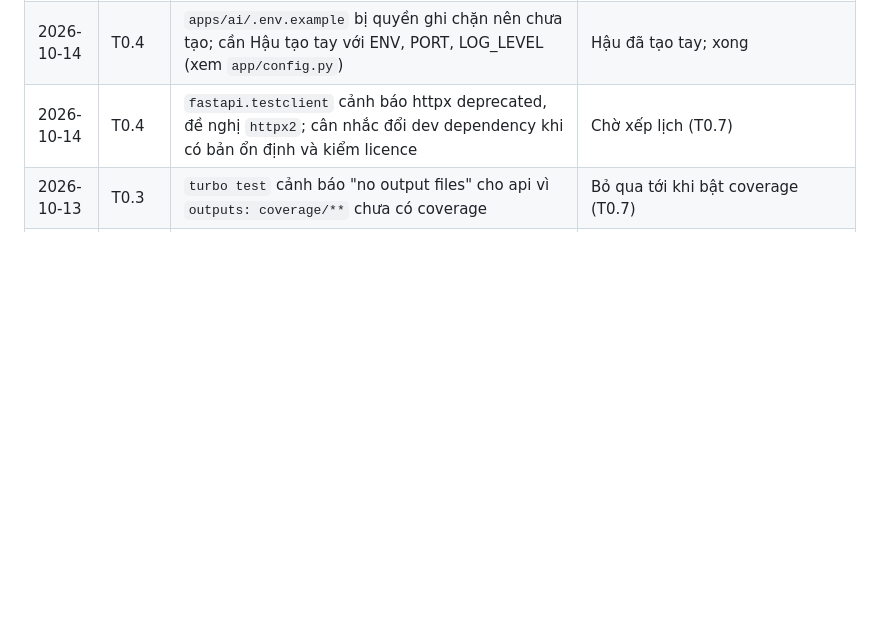
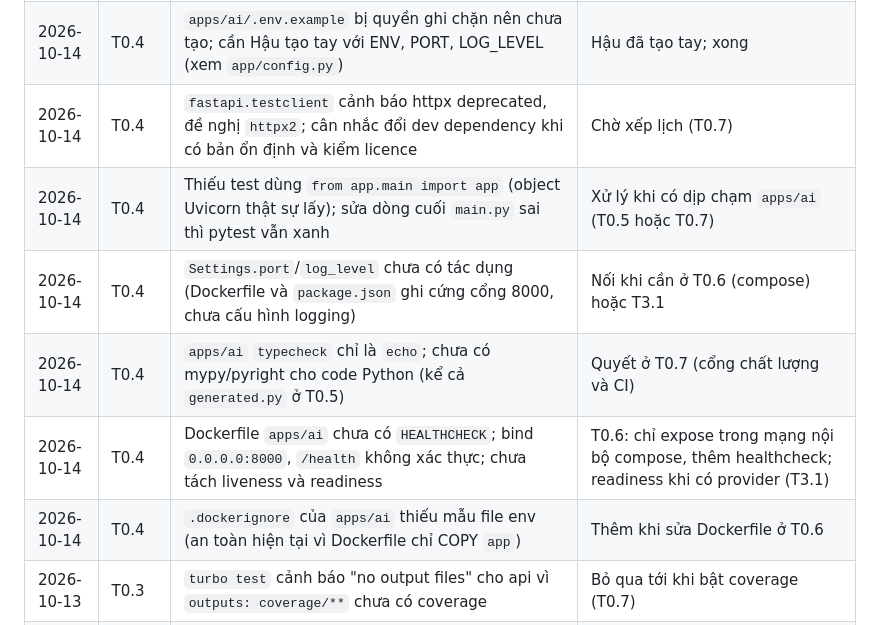
Before and after one commit to conghau113/invoice-intelligence-platform, a Markdown page: docs/plan/TASKS.md, the part around the change. GitHub-like rendering; blank space fills up the shorter version.

Commit message:
docs(T0.4): update TASKS.md with additional notes on testing, environment configuration, and Dockerfile improvements; address missing features and warnings for apps/ai

```diff
--- a/docs/plan/TASKS.md
+++ b/docs/plan/TASKS.md
@@ -211,5 +211,10 @@ Cập nhật: 2026-10-14
 | 2026-10-13 | T0.3             | NestJS 12 (mới nhất) và `@nestjs/cli` 12 chỉ phát hành ESM; Jest/CJS không chạy được. Đã ghim `@nestjs/*` 11 + `@nestjs/config` 4 (CommonJS, MIT). Cần cân nhắc nâng lên Nest 12 (ESM, nodenext, Vitest+SWC) và ghi ADR                                                                                                                                                                | Chờ xếp lịch (sau M0, trước khi code api nhiều)                                                                          |
 | 2026-10-14 | T0.4             | `apps/ai/.env.example` bị quyền ghi chặn nên chưa tạo; cần Hậu tạo tay với ENV, PORT, LOG_LEVEL (xem `app/config.py`)                                                                                                                                                                                                                                                                  | Hậu đã tạo tay; xong                                                                                                     |
 | 2026-10-14 | T0.4             | `fastapi.testclient` cảnh báo httpx deprecated, đề nghị `httpx2`; cân nhắc đổi dev dependency khi có bản ổn định và kiểm licence                                                                                                                                                                                                                                                       | Chờ xếp lịch (T0.7)                                                                                                      |
+| 2026-10-14 | T0.4 | Thiếu test dùng `from app.main import app` (object Uvicorn thật sự lấy); sửa dòng cuối `main.py` sai thì pytest vẫn xanh | Xử lý khi có dịp chạm `apps/ai` (T0.5 hoặc T0.7) |
+| 2026-10-14 | T0.4 | `Settings.port`/`log_level` chưa có tác dụng (Dockerfile và `package.json` ghi cứng cổng 8000, chưa cấu hình logging) | Nối khi cần ở T0.6 (compose) hoặc T3.1 |
+| 2026-10-14 | T0.4 | `apps/ai` `typecheck` chỉ là `echo`; chưa có mypy/pyright cho code Python (kể cả `generated.py` ở T0.5) | Quyết ở T0.7 (cổng chất lượng và CI) |
+| 2026-10-14 | T0.4 | Dockerfile `apps/ai` chưa có `HEALTHCHECK`; bind `0.0.0.0:8000`, `/health` không xác thực; chưa tách liveness và readiness | T0.6: chỉ expose trong mạng nội bộ compose, thêm healthcheck; readiness khi có provider (T3.1) |
+| 2026-10-14 | T0.4 | `.dockerignore` của `apps/ai` thiếu mẫu file env (an toàn hiện tại vì Dockerfile chỉ COPY `app`) | Thêm khi sửa Dockerfile ở T0.6 |
 | 2026-10-13 | T0.3             | `turbo test` cảnh báo "no output files" cho api vì `outputs: coverage/**` chưa có coverage                                                                                                                                                                                                                                                                                             | Bỏ qua tới khi bật coverage (T0.7)                                                                                       |
 | 2026-10-13 | T0.3             | `pnpm-workspace.yaml`: thêm `allowBuilds: '@parcel/watcher': false` (postinstall chỉ là fallback, có binary dựng sẵn)                                                                                                                                                                                                                                                                  | Đã làm trong T0.3                                                                                                        |
```
